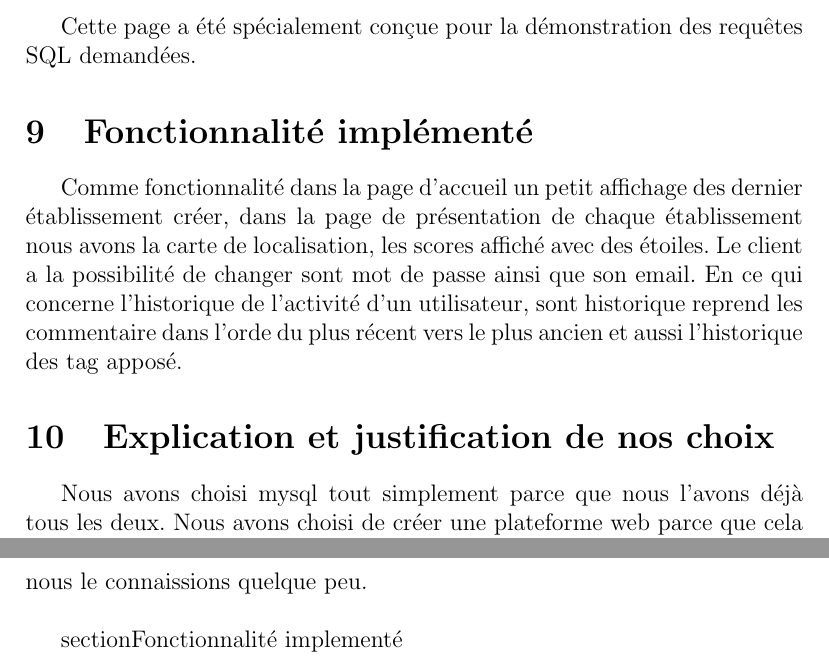
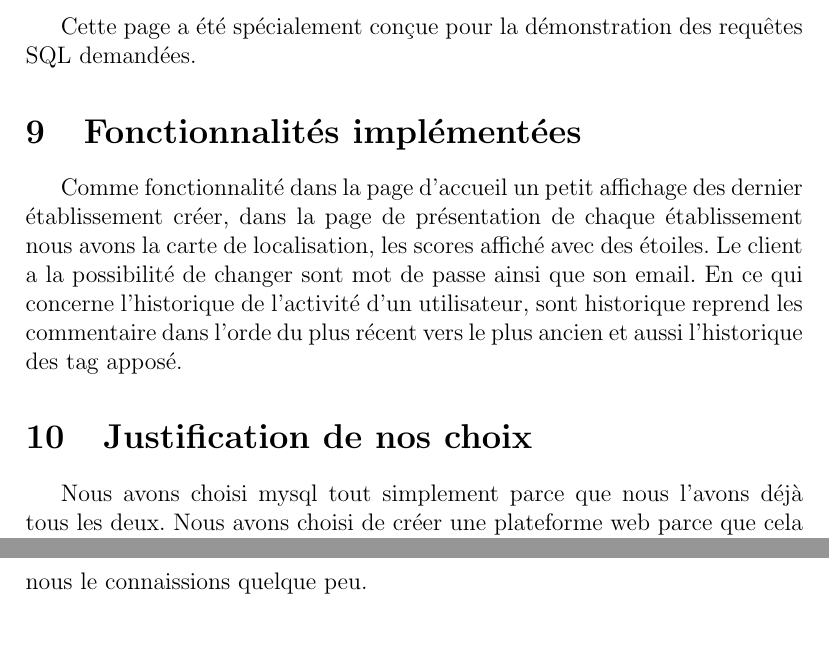
Before and after one commit to georgesrusu/BDD, a LaTeX document (Rapport/RapportLaTex.tex): two parts of pages 17 and 18 of 18, joined at a grey line, cut so that both start at the same text. Compiled offline with pdfLaTeX; the source files are stored in an older character set and shown here as Unicode.

Commit message:
modif rapport

```diff
--- a/Rapport/RapportLaTex.tex
+++ b/Rapport/RapportLaTex.tex
@@ -237,11 +237,11 @@ Pour terminer notre bref démonstration, la page des requêtes :\\
 
 Cette page a été spécialement conçue pour la démonstration des requêtes SQL demandées.
 
-\section{Fonctionnalité implémenté}
+\section{Fonctionnalités implémentées}
 \par Comme fonctionnalité dans la page d'accueil un petit affichage des dernier établissement créer, dans la page de présentation de chaque établissement nous avons la carte de localisation, les scores affiché avec des étoiles. Le client a la possibilité de changer sont mot de passe ainsi que son email. En ce qui concerne l'historique de l'activité d'un utilisateur, sont historique reprend les commentaire dans l'orde du plus récent vers le plus ancien et aussi l'historique des tag apposé.
-\section{Explication et justification de nos choix}
+
+\section{Justification de nos choix}
  \par Nous avons choisi mysql tout simplement parce que nous l'avons déjà tous les deux. Nous avons choisi de créer une plateforme web parce que cela convient au mieux au projet.
  Pour le serveur mysql nous avons utilise une "raspberry pie" sur laquelle tourne le serveur mysql. Nous pouvons l'accéder à distance grâce à un vpn. En ce qui concerne l'interface graphique de notre plateforme, nous ne nous sommes pas trop attardé la dessus puisque cela sort du cadre de ce cours, nous avons donc opter pour le choix d'un template que nous avons quelque peu modifié à notre sauce. Comme langage intermédiaire entre l'interface graphique (html et css) nous avons choisi le php puisque nous le connaissions quelque peu.\\
 
-section{Fonctionnalité implementé}
 \end{document}
```
Also changed, not shown: Rapport/RapportLaTex.pdf, 4 other files.
